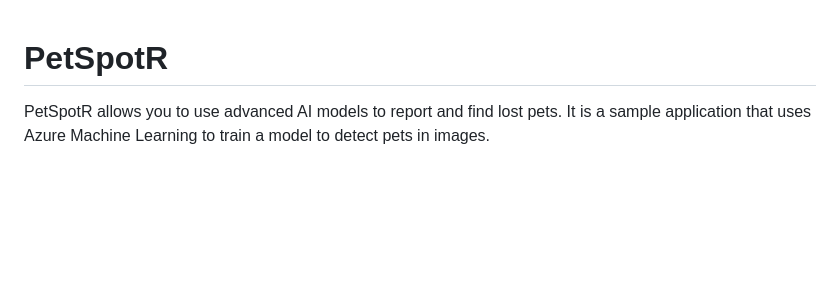
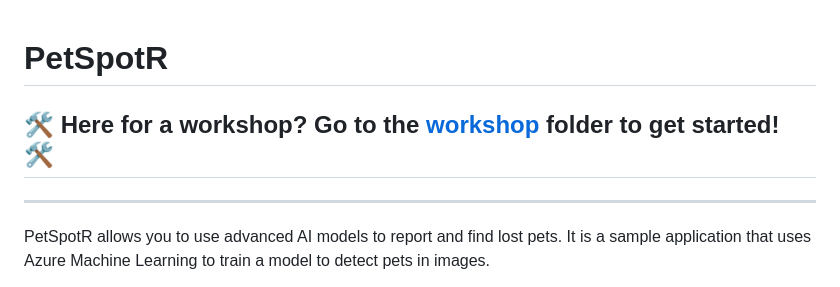
Before and after one commit to gh-productivity-workshops/PetSpotR, a Markdown page: README.md, the part around the change. Drawn GitHub-style; blank space fills up the shorter version.

Commit message:
Added README link to workshop

```diff
--- a/README.md
+++ b/README.md
@@ -1,4 +1,8 @@
 # PetSpotR
+
+## 🛠️ Here for a workshop? Go to the [workshop](workshop/README.md) folder to get started! 🛠️
+
+---
 
 PetSpotR allows you to use advanced AI models to report and find lost pets. It is a sample application that uses Azure Machine Learning to train a model to detect pets in images.
 
```
